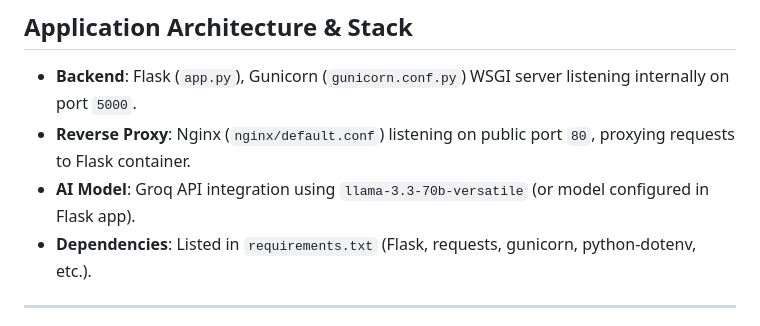
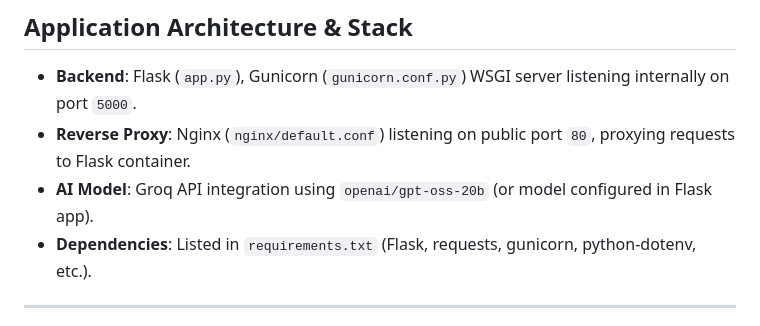
Before and after one commit to princevaishnav00/AI-chat-Application, a Markdown page: README.md, the part around the change. GitHub-like rendering.

```diff
--- a/README.md
+++ b/README.md
@@ -99,7 +99,7 @@ The master pipeline is defined in `main-cicd-pipeline.yml`. On `push` to `main`,
 
 - **Backend**: Flask (`app.py`), Gunicorn (`gunicorn.conf.py`) WSGI server listening internally on port `5000`.
 - **Reverse Proxy**: Nginx (`nginx/default.conf`) listening on public port `80`, proxying requests to Flask container.
-- **AI Model**: Groq API integration using `llama-3.3-70b-versatile` (or model configured in Flask app).
+- **AI Model**: Groq API integration using `openai/gpt-oss-20b` (or model configured in Flask app).
 - **Dependencies**: Listed in `requirements.txt` (Flask, requests, gunicorn, python-dotenv, etc.).
 
 ---
```
